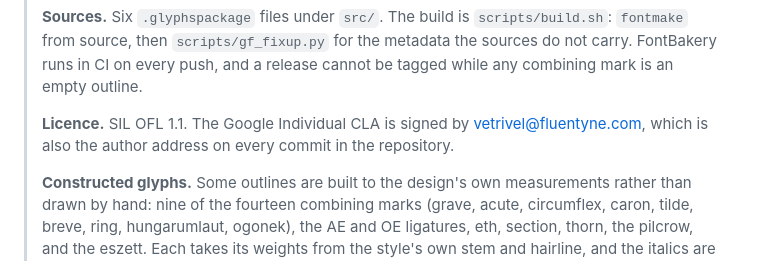
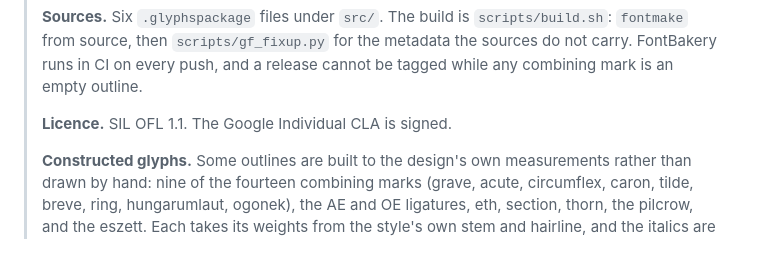
Before and after one commit to vetrivelcsamy/cheltenham-classic, a Markdown page: gf-submission/README.md, the part around the change. Drawn GitHub-style.

```diff
--- a/gf-submission/README.md
+++ b/gf-submission/README.md
@@ -75,9 +75,7 @@ New families are submitted as an **issue**, not a pull request. Open
 > the metadata the sources do not carry. FontBakery runs in CI on every push,
 > and a release cannot be tagged while any combining mark is an empty outline.
 >
-> **Licence.** SIL OFL 1.1. The Google Individual CLA is signed by
-> vetrivel@fluentyne.com, which is also the author address on every commit
-> in the repository.
+> **Licence.** SIL OFL 1.1. The Google Individual CLA is signed.
 >
 > **Constructed glyphs.** Some outlines are built to the design's own
 > measurements rather than drawn by hand: nine of the fourteen combining
```
Also changed, not shown: SUBMISSION.md (+4 -3 lines).
